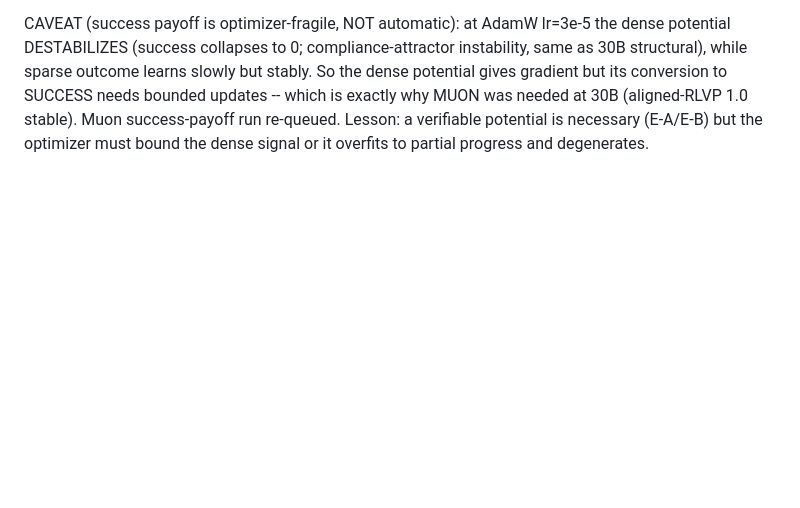
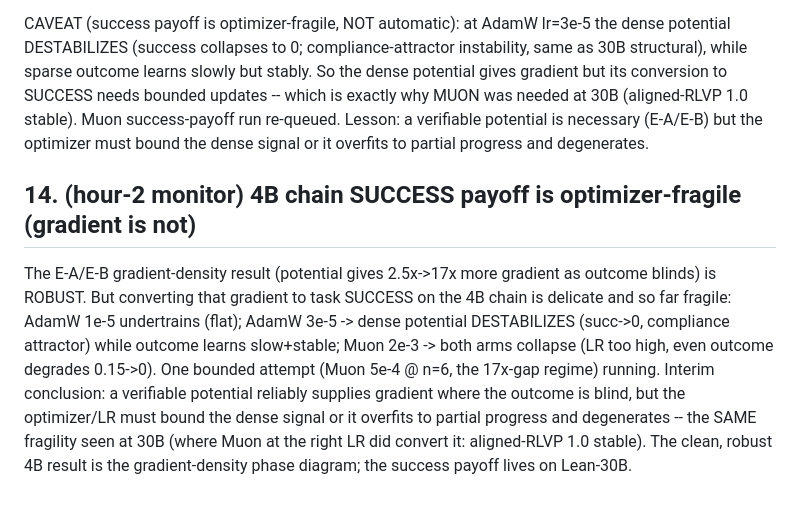
Before and after one commit to 19PINE-AI/rlvp, a Markdown page: FINDINGS.md, the part around the change. Rendered like a GitHub page; blank space fills up the shorter version.

Commit message:
FINDINGS 14 (hour-2): 4B success payoff optimizer-fragile; gradient-density robust

```diff
--- a/FINDINGS.md
+++ b/FINDINGS.md
@@ -290,3 +290,15 @@ potential gives gradient but its conversion to SUCCESS needs bounded updates --
 exactly why MUON was needed at 30B (aligned-RLVP 1.0 stable). Muon success-payoff run
 re-queued. Lesson: a verifiable potential is necessary (E-A/E-B) but the optimizer must
 bound the dense signal or it overfits to partial progress and degenerates.
+
+## 14. (hour-2 monitor) 4B chain SUCCESS payoff is optimizer-fragile (gradient is not)
+The E-A/E-B gradient-density result (potential gives 2.5x->17x more gradient as outcome
+blinds) is ROBUST. But converting that gradient to task SUCCESS on the 4B chain is
+delicate and so far fragile: AdamW 1e-5 undertrains (flat); AdamW 3e-5 -> dense potential
+DESTABILIZES (succ->0, compliance attractor) while outcome learns slow+stable; Muon 2e-3
+-> both arms collapse (LR too high, even outcome degrades 0.15->0). One bounded attempt
+(Muon 5e-4 @ n=6, the 17x-gap regime) running. Interim conclusion: a verifiable potential
+reliably supplies gradient where the outcome is blind, but the optimizer/LR must bound the
+dense signal or it overfits to partial progress and degenerates -- the SAME fragility seen
+at 30B (where Muon at the right LR did convert it: aligned-RLVP 1.0 stable). The clean,
+robust 4B result is the gradient-density phase diagram; the success payoff lives on Lean-30B.
```
